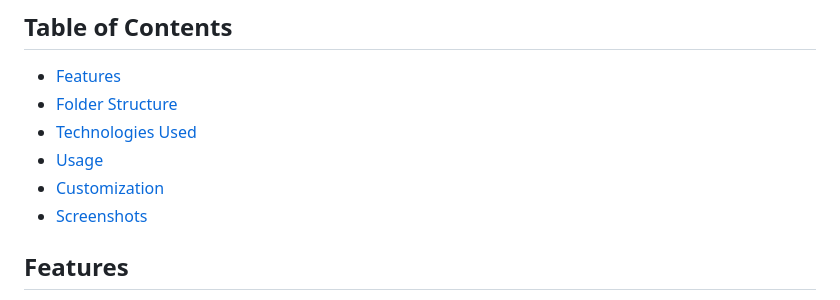
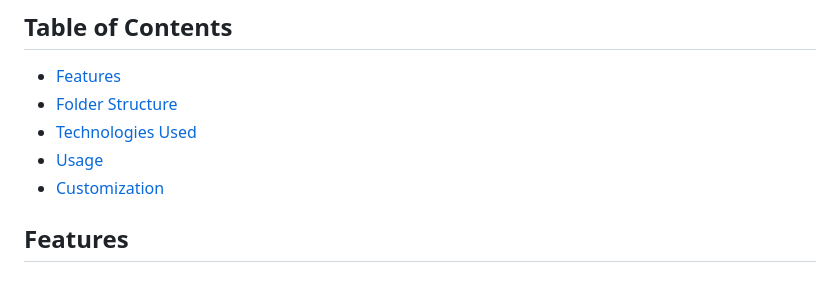
Before and after one commit to fohalabi/simple-portfolio, a Markdown page: Readme.md, the part around the change. Drawn GitHub-style.

Commit message:
deleted the screenshot section

```diff
--- a/Readme.md
+++ b/Readme.md
@@ -11,7 +11,6 @@ This is a simple portfolio website built using only HTML and CSS. It is designed
 - [Technologies Used](#technologies-used)
 - [Usage](#usage)
 - [Customization](#customization)
-- [Screenshots](#screenshots)
 
 ## Features
 1. **Header**
```
